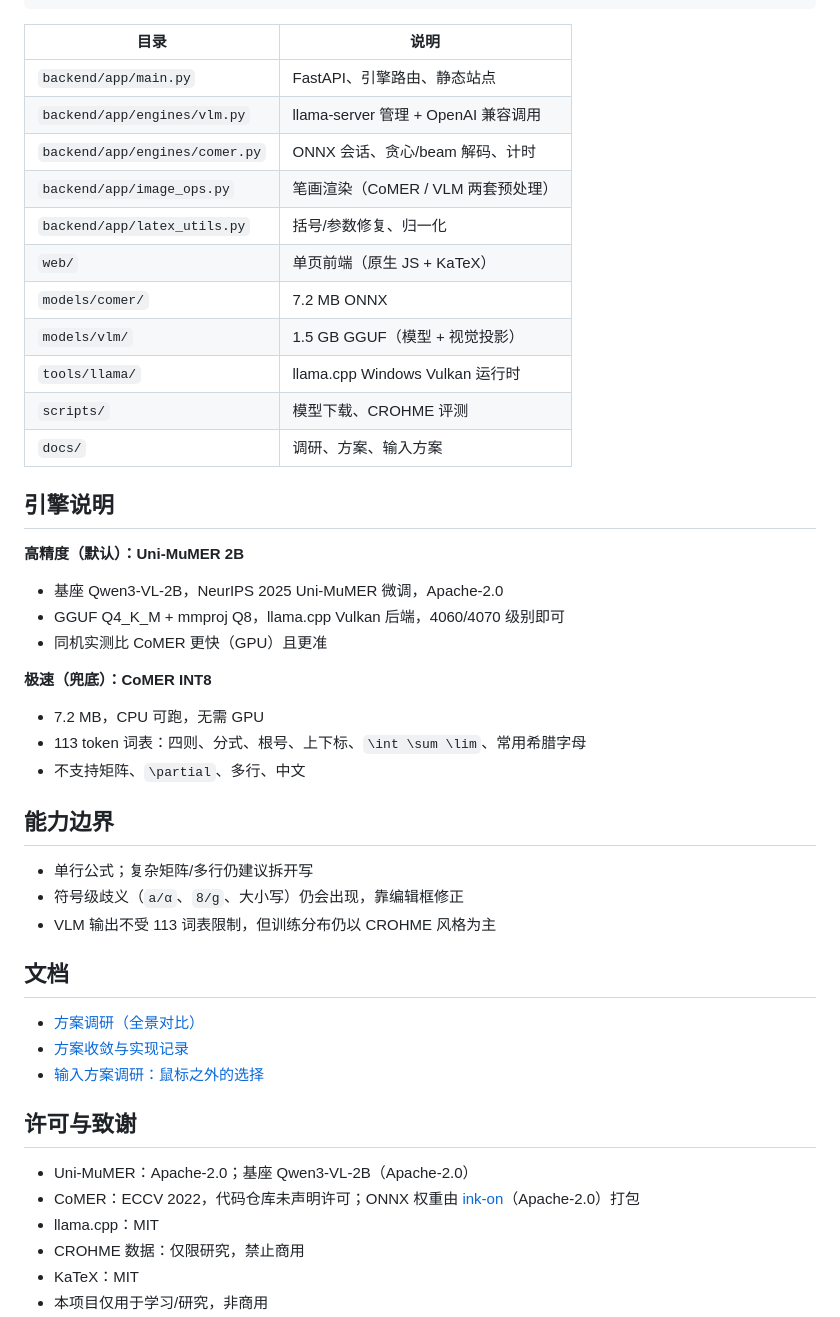
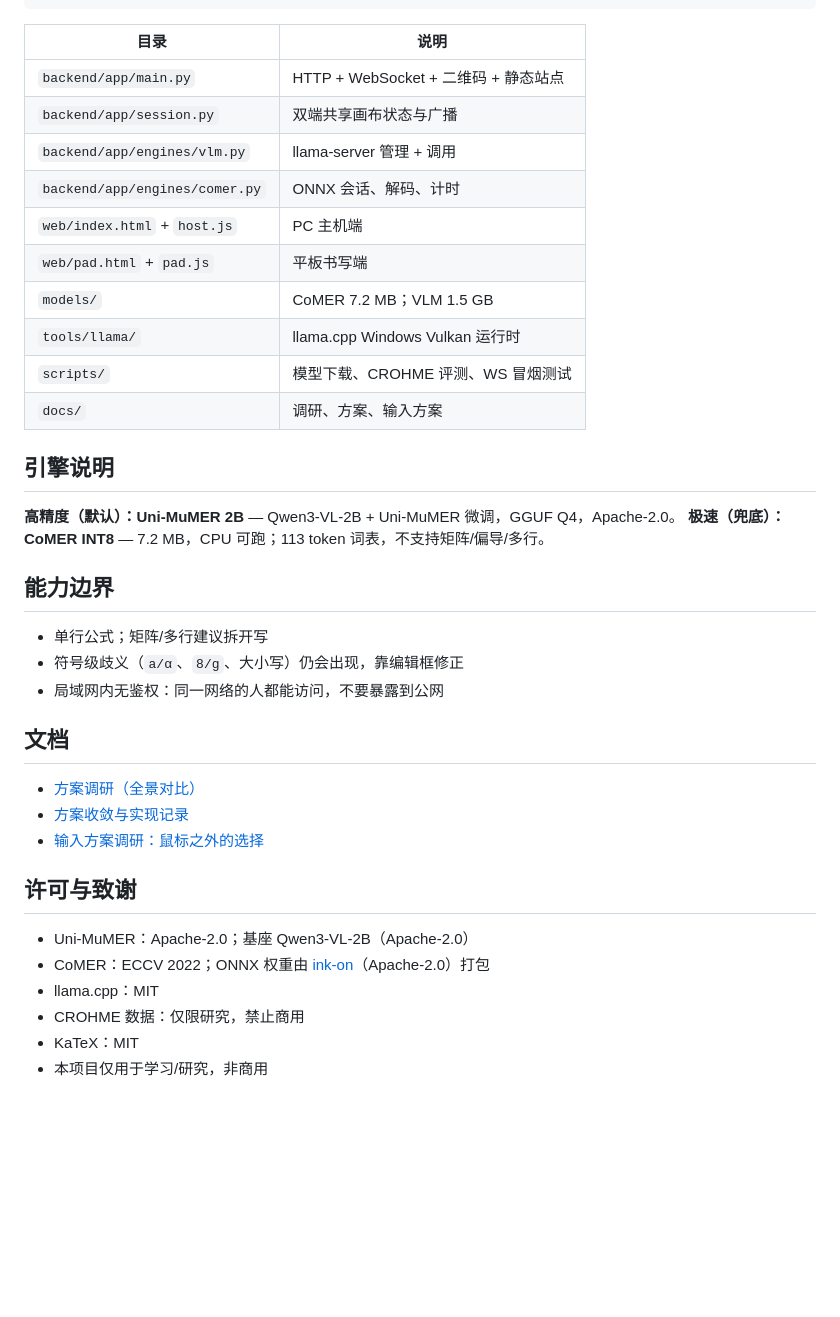
Before and after one commit to chengkai7300/MathInk, a Markdown page: README.md, the part around one of its changes. GitHub-like rendering; blank space fills up the shorter version.

```diff
--- a/README.md
+++ b/README.md
@@ -59,35 +59,27 @@ powershell -ExecutionPolicy Bypass -File start.ps1
 
 | 目录 | 说明 |
 | --- | --- |
-| `backend/app/main.py` | FastAPI、引擎路由、静态站点 |
-| `backend/app/engines/vlm.py` | llama-server 管理 + OpenAI 兼容调用 |
-| `backend/app/engines/comer.py` | ONNX 会话、贪心/beam 解码、计时 |
-| `backend/app/image_ops.py` | 笔画渲染（CoMER / VLM 两套预处理） |
-| `backend/app/latex_utils.py` | 括号/参数修复、归一化 |
-| `web/` | 单页前端（原生 JS + KaTeX） |
-| `models/comer/` | 7.2 MB ONNX |
-| `models/vlm/` | 1.5 GB GGUF（模型 + 视觉投影） |
+| `backend/app/main.py` | HTTP + WebSocket + 二维码 + 静态站点 |
+| `backend/app/session.py` | 双端共享画布状态与广播 |
+| `backend/app/engines/vlm.py` | llama-server 管理 + 调用 |
+| `backend/app/engines/comer.py` | ONNX 会话、解码、计时 |
+| `web/index.html` + `host.js` | PC 主机端 |
+| `web/pad.html` + `pad.js` | 平板书写端 |
+| `models/` | CoMER 7.2 MB；VLM 1.5 GB |
 | `tools/llama/` | llama.cpp Windows Vulkan 运行时 |
-| `scripts/` | 模型下载、CROHME 评测 |
+| `scripts/` | 模型下载、CROHME 评测、WS 冒烟测试 |
 | `docs/` | 调研、方案、输入方案 |
 
 ## 引擎说明
 
-**高精度（默认）：Uni-MuMER 2B**
-- 基座 Qwen3-VL-2B，NeurIPS 2025 Uni-MuMER 微调，Apache-2.0
-- GGUF Q4_K_M + mmproj Q8，llama.cpp Vulkan 后端，4060/4070 级别即可
-- 同机实测比 CoMER 更快（GPU）且更准
-
-**极速（兜底）：CoMER INT8**
-- 7.2 MB，CPU 可跑，无需 GPU
-- 113 token 词表：四则、分式、根号、上下标、`\int \sum \lim`、常用希腊字母
-- 不支持矩阵、`\partial`、多行、中文
+**高精度（默认）：Uni-MuMER 2B** — Qwen3-VL-2B + Uni-MuMER 微调，GGUF Q4，Apache-2.0。
+**极速（兜底）：CoMER INT8** — 7.2 MB，CPU 可跑；113 token 词表，不支持矩阵/偏导/多行。
 
 ## 能力边界
 
-- 单行公式；复杂矩阵/多行仍建议拆开写
+- 单行公式；矩阵/多行建议拆开写
 - 符号级歧义（`a/α`、`8/g`、大小写）仍会出现，靠编辑框修正
-- VLM 输出不受 113 词表限制，但训练分布仍以 CROHME 风格为主
+- 局域网内无鉴权：同一网络的人都能访问，不要暴露到公网
 
 ## 文档
 
@@ -98,7 +90,7 @@ powershell -ExecutionPolicy Bypass -File start.ps1
 ## 许可与致谢
 
 - Uni-MuMER：Apache-2.0；基座 Qwen3-VL-2B（Apache-2.0）
-- CoMER：ECCV 2022，代码仓库未声明许可；ONNX 权重由 [ink-on](https://github.com/kimseungdae/ink-on)（Apache-2.0）打包
+- CoMER：ECCV 2022；ONNX 权重由 [ink-on](https://github.com/kimseungdae/ink-on)（Apache-2.0）打包
 - llama.cpp：MIT
 - CROHME 数据：仅限研究，禁止商用
 - KaTeX：MIT
```
Also changed, not shown: other parts of README.md (+34 -34 lines), docs/02-方案收敛与实现记录.md (+15 -0 lines), docs/03-输入方案调研.md (+1 -0 lines), docs/assets/host.png (added), docs/assets/pad.png (added), docs/assets/screenshot.png (deleted), 10 other files.
